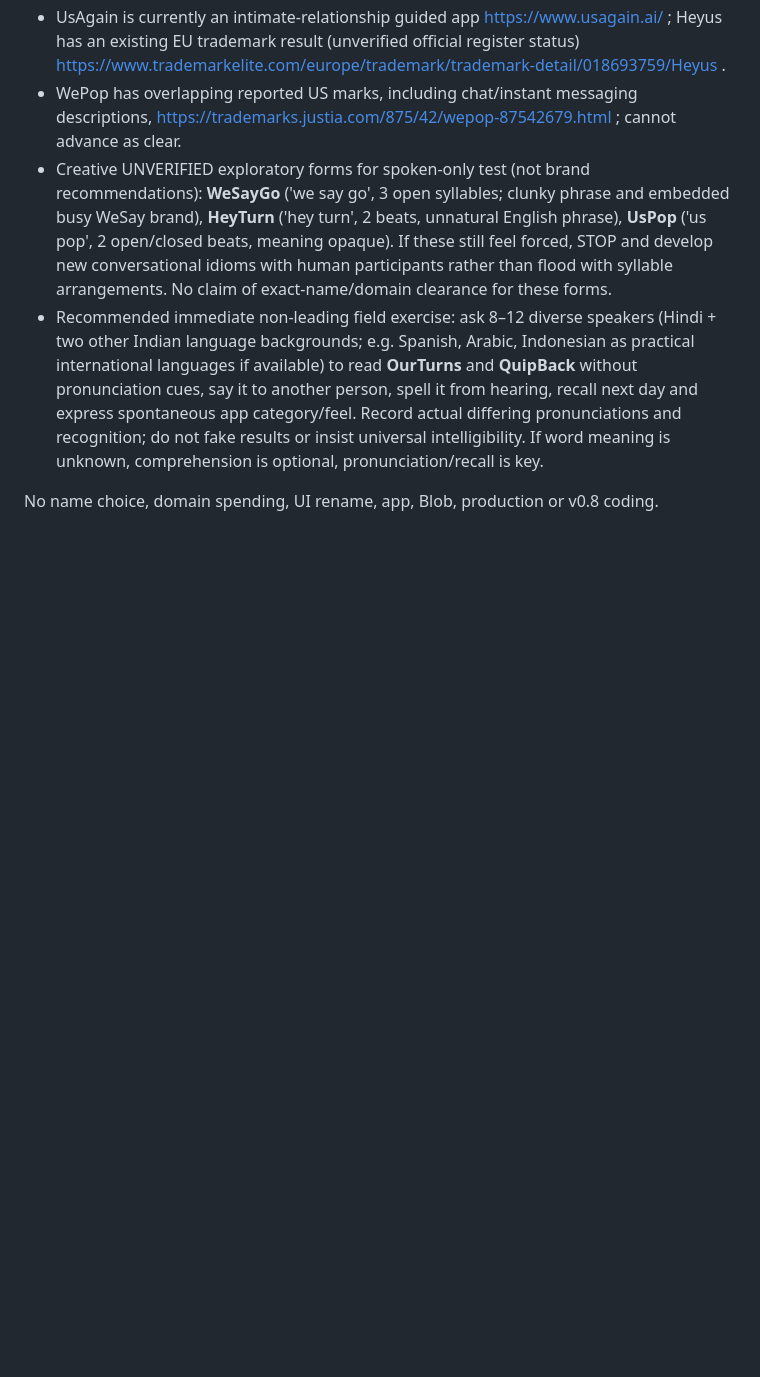
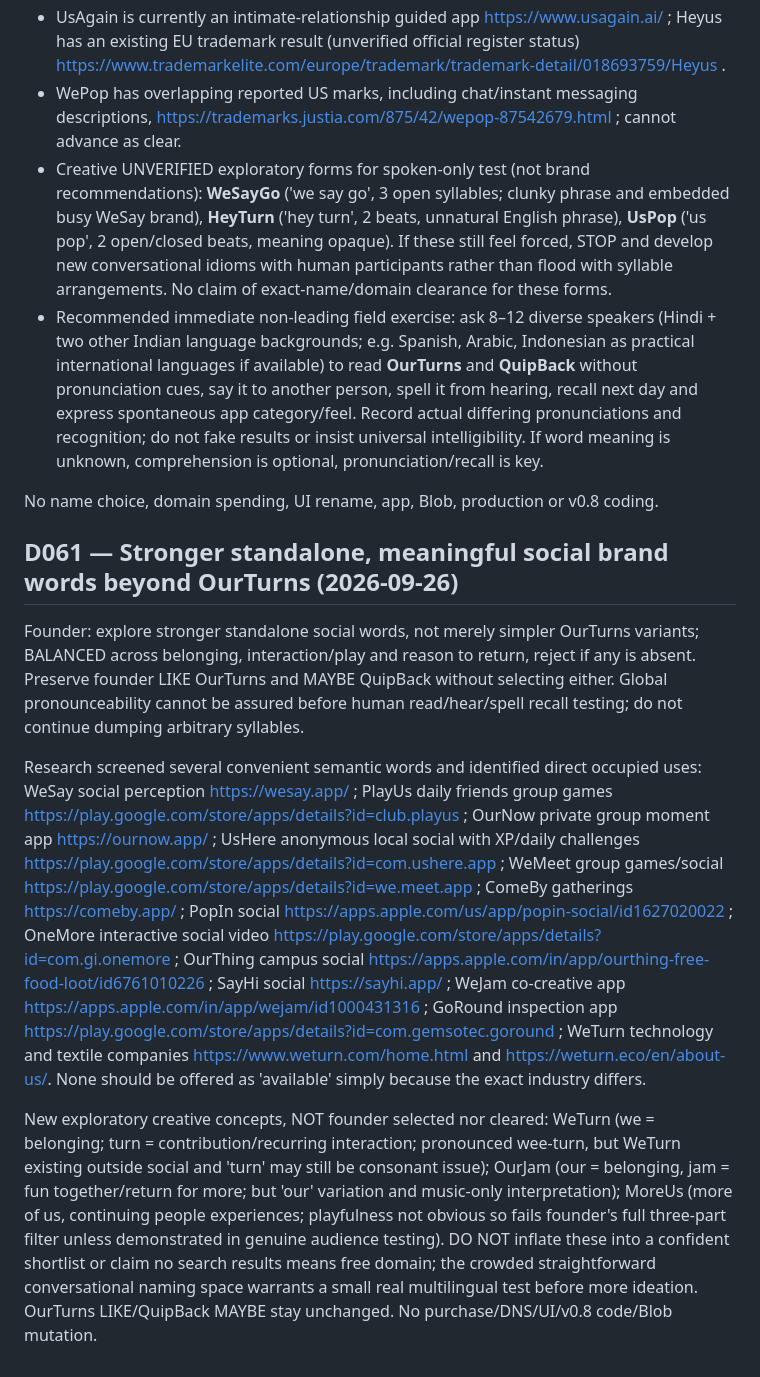
Before and after one commit to VijyantJain/project-adda-beta, a Markdown page: docs/2026-09-25_BRAND_NAMING_DISCOVERY.md, the part around the change. GitHub-like rendering; blank space fills up the shorter version.

Commit message:
Record D061 balanced standalone social naming exploration and conflicts

```diff
--- a/docs/2026-09-25_BRAND_NAMING_DISCOVERY.md
+++ b/docs/2026-09-25_BRAND_NAMING_DISCOVERY.md
@@ -147,3 +147,10 @@ Founder confirms NATURAL INDIAN AND INTERNATIONAL CONVERSATIONAL SOUND; likes AL
 - Recommended immediate non-leading field exercise: ask 8–12 diverse speakers (Hindi + two other Indian language backgrounds; e.g. Spanish, Arabic, Indonesian as practical international languages if available) to read **OurTurns** and **QuipBack** without pronunciation cues, say it to another person, spell it from hearing, recall next day and express spontaneous app category/feel. Record actual differing pronunciations and recognition; do not fake results or insist universal intelligibility. If word meaning is unknown, comprehension is optional, pronunciation/recall is key.
 
 No name choice, domain spending, UI rename, app, Blob, production or v0.8 coding.
+
+## D061 — Stronger standalone, meaningful social brand words beyond OurTurns (2026-09-26)
+Founder: explore stronger standalone social words, not merely simpler OurTurns variants; BALANCED across belonging, interaction/play and reason to return, reject if any is absent. Preserve founder LIKE OurTurns and MAYBE QuipBack without selecting either. Global pronounceability cannot be assured before human read/hear/spell recall testing; do not continue dumping arbitrary syllables.
+
+Research screened several convenient semantic words and identified direct occupied uses: WeSay social perception https://wesay.app/ ; PlayUs daily friends group games https://play.google.com/store/apps/details?id=club.playus ; OurNow private group moment app https://ournow.app/ ; UsHere anonymous local social with XP/daily challenges https://play.google.com/store/apps/details?id=com.ushere.app ; WeMeet group games/social https://play.google.com/store/apps/details?id=we.meet.app ; ComeBy gatherings https://comeby.app/ ; PopIn social https://apps.apple.com/us/app/popin-social/id1627020022 ; OneMore interactive social video https://play.google.com/store/apps/details?id=com.gi.onemore ; OurThing campus social https://apps.apple.com/in/app/ourthing-free-food-loot/id6761010226 ; SayHi social https://sayhi.app/ ; WeJam co-creative app https://apps.apple.com/in/app/wejam/id1000431316 ; GoRound inspection app https://play.google.com/store/apps/details?id=com.gemsotec.goround ; WeTurn technology and textile companies https://www.weturn.com/home.html and https://weturn.eco/en/about-us/. None should be offered as 'available' simply because the exact industry differs.
+
+New exploratory creative concepts, NOT founder selected nor cleared: WeTurn (we = belonging; turn = contribution/recurring interaction; pronounced wee-turn, but WeTurn existing outside social and 'turn' may still be consonant issue); OurJam (our = belonging, jam = fun together/return for more; but 'our' variation and music-only interpretation); MoreUs (more of us, continuing people experiences; playfulness not obvious so fails founder's full three-part filter unless demonstrated in genuine audience testing). DO NOT inflate these into a confident shortlist or claim no search results means free domain; the crowded straightforward conversational naming space warrants a small real multilingual test before more ideation. OurTurns LIKE/QuipBack MAYBE stay unchanged. No purchase/DNS/UI/v0.8 code/Blob mutation.
```
Also changed, not shown: docs/CHATGPT_CONTINUITY.md (+3 -0 lines), docs/DECISIONS.md (+3 -0 lines).
